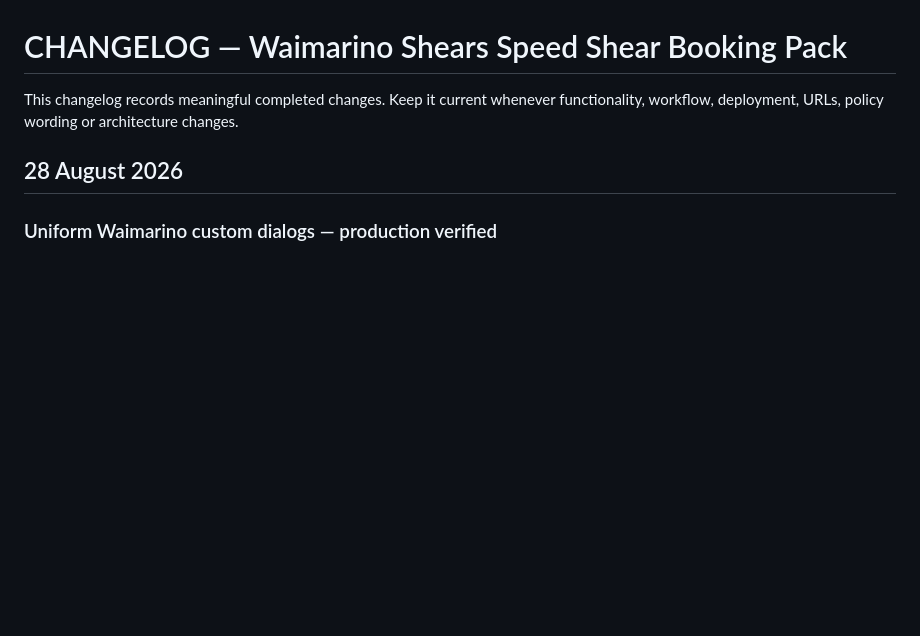
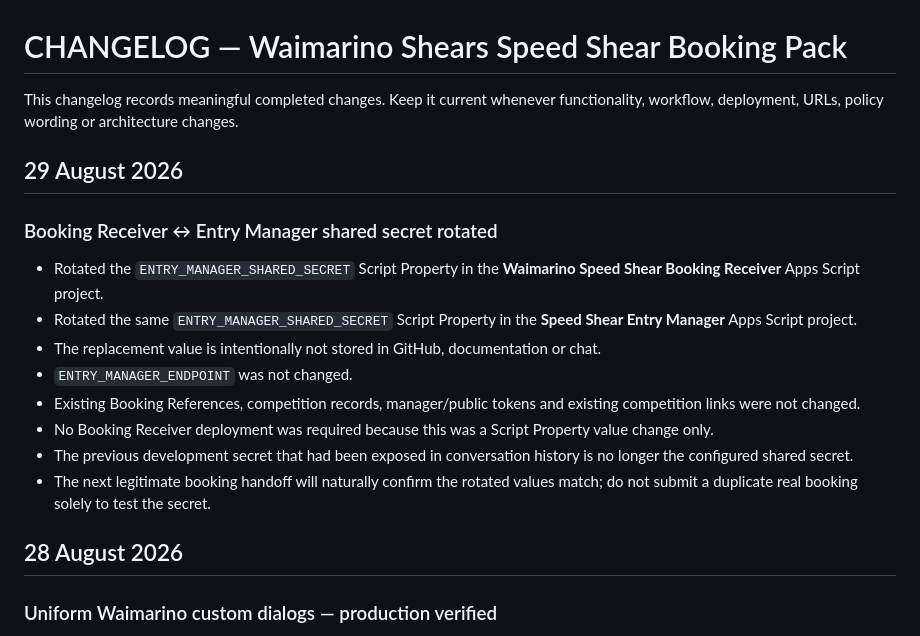
Before and after one commit to Turiedmonds/waimarino-shears-speed-shear-booking-pack, a Markdown page: CHANGELOG.md, the part around the change. Rendered like a GitHub page; blank space fills up the shorter version.

Commit message:
Record shared-secret rotation

```diff
--- a/CHANGELOG.md
+++ b/CHANGELOG.md
@@ -1,6 +1,19 @@
 # CHANGELOG — Waimarino Shears Speed Shear Booking Pack
 
 This changelog records meaningful completed changes. Keep it current whenever functionality, workflow, deployment, URLs, policy wording or architecture changes.
+
+## 29 August 2026
+
+### Booking Receiver ↔ Entry Manager shared secret rotated
+
+- Rotated the `ENTRY_MANAGER_SHARED_SECRET` Script Property in the **Waimarino Speed Shear Booking Receiver** Apps Script project.
+- Rotated the same `ENTRY_MANAGER_SHARED_SECRET` Script Property in the **Speed Shear Entry Manager** Apps Script project.
+- The replacement value is intentionally not stored in GitHub, documentation or chat.
+- `ENTRY_MANAGER_ENDPOINT` was not changed.
+- Existing Booking References, competition records, manager/public tokens and existing competition links were not changed.
+- No Booking Receiver deployment was required because this was a Script Property value change only.
+- The previous development secret that had been exposed in conversation history is no longer the configured shared secret.
+- The next legitimate booking handoff will naturally confirm the rotated values match; do not submit a duplicate real booking solely to test the secret.
 
 ## 28 August 2026
 
```
